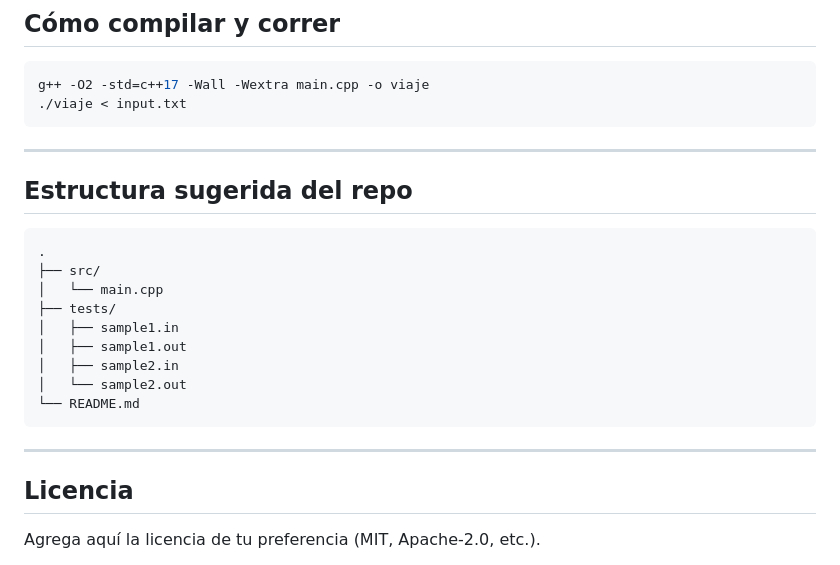
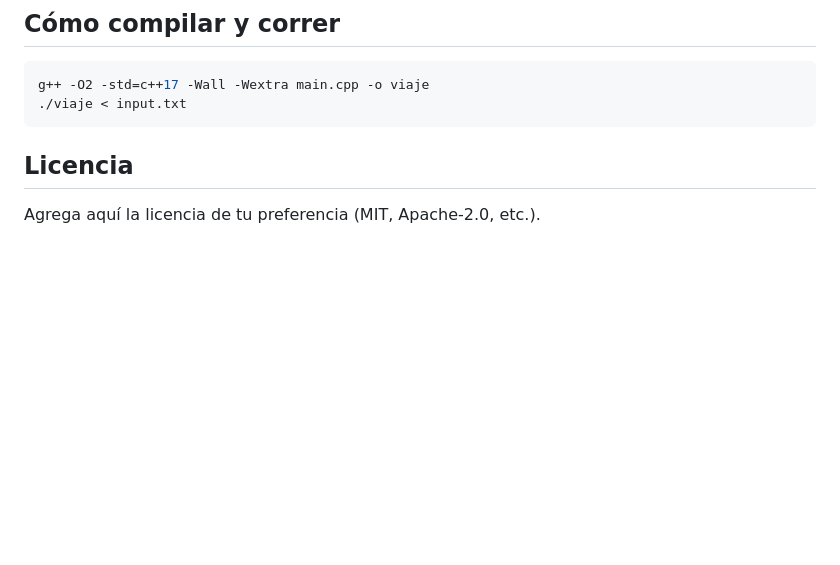
Before and after one commit to nardos322/TDA, a Markdown page: tp/viaje_intergalactico/README.md, the part around the change. GitHub-like rendering; blank space fills up the shorter version.

Commit message:
Remove suggested repo structure section
Removed suggested repository structure from README.

````diff
--- a/tp/viaje_intergalactico/README.md
+++ b/tp/viaje_intergalactico/README.md
@@ -227,23 +227,6 @@ g++ -O2 -std=c++17 -Wall -Wextra main.cpp -o viaje
 ./viaje < input.txt
 ```
 
----
-
-## Estructura sugerida del repo
-
-```
-.
-├── src/
-│   └── main.cpp
-├── tests/
-│   ├── sample1.in
-│   ├── sample1.out
-│   ├── sample2.in
-│   └── sample2.out
-└── README.md
-```
-
----
 
 ## Licencia
 
````
